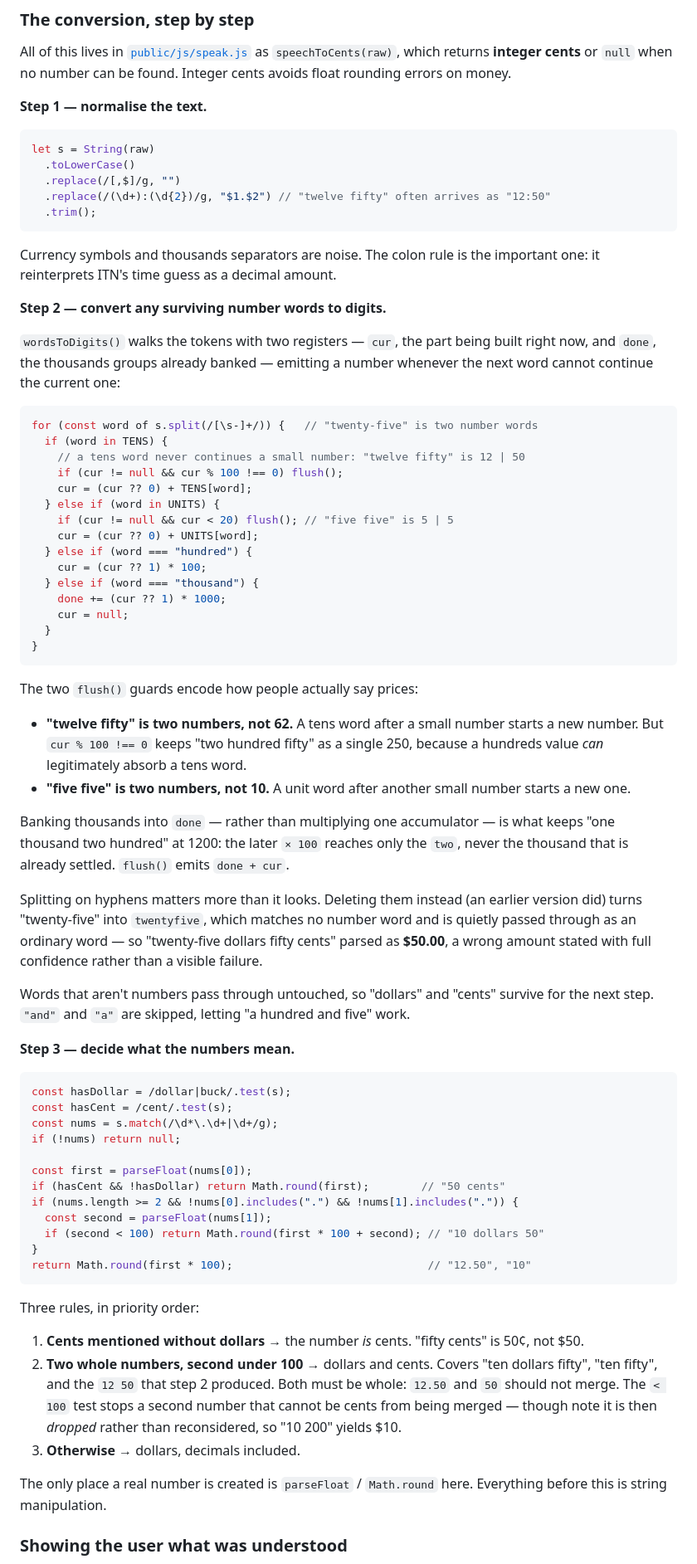
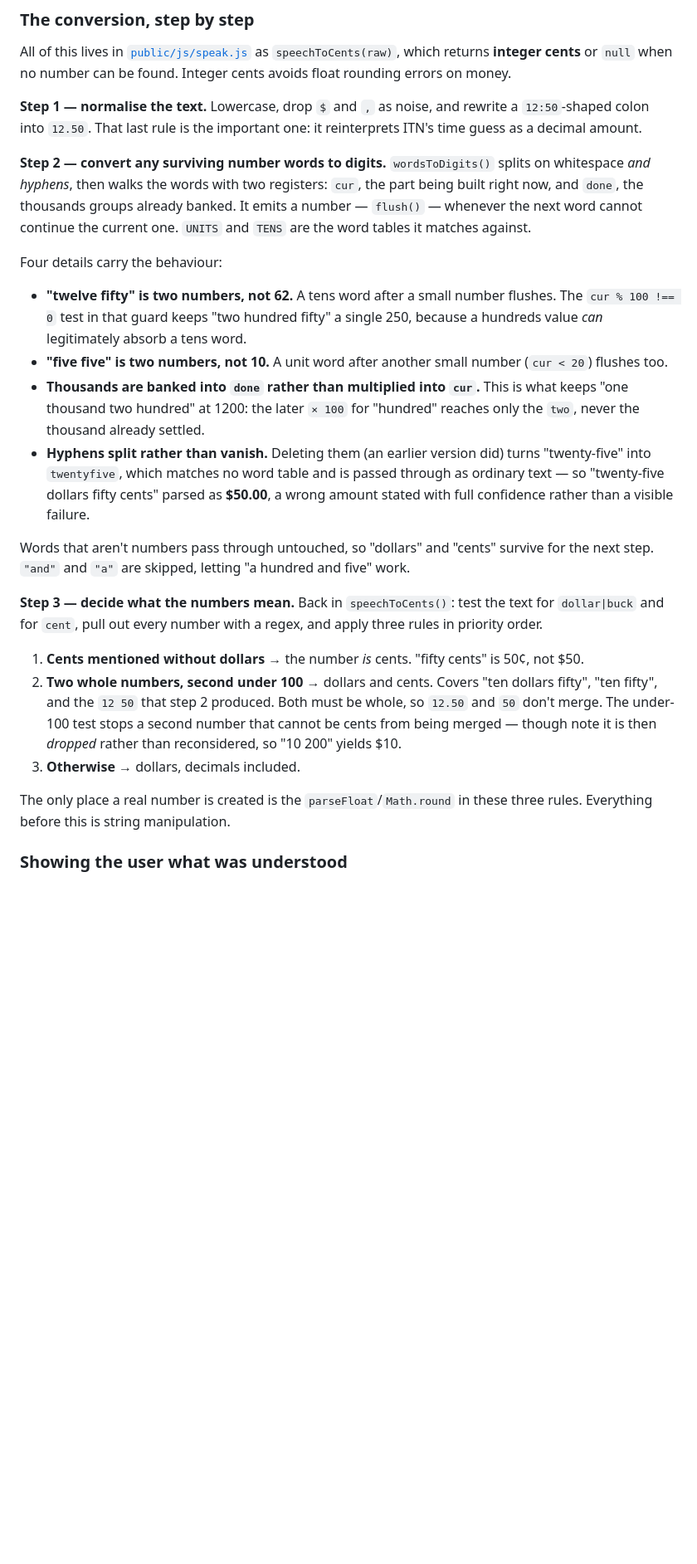
Before and after one commit to ashishawasthi/simplify, a Markdown page: docs/voice-input.md, the part around one of its changes. Shown at 83% size. Drawn GitHub-style; blank space fills up the shorter version.

````diff
--- a/docs/voice-input.md
+++ b/docs/voice-input.md
@@ -142,96 +123,51 @@ All of this lives in [`public/js/speak.js`](../public/js/speak.js) as
 `speechToCents(raw)`, which returns **integer cents** or `null` when no number
 can be found. Integer cents avoids float rounding errors on money.
 
-**Step 1 — normalise the text.**
+**Step 1 — normalise the text.** Lowercase, drop `$` and `,` as noise, and
+rewrite a `12:50`-shaped colon into `12.50`. That last rule is the important
+one: it reinterprets ITN's time guess as a decimal amount.
 
-```js
-let s = String(raw)
-  .toLowerCase()
-  .replace(/[,$]/g, "")
-  .replace(/(\d+):(\d{2})/g, "$1.$2") // "twelve fifty" often arrives as "12:50"
-  .trim();
-```
+**Step 2 — convert any surviving number words to digits.** `wordsToDigits()`
+splits on whitespace *and hyphens*, then walks the words with two registers:
+`cur`, the part being built right now, and `done`, the thousands groups already
+banked. It emits a number — `flush()` — whenever the next word cannot continue
+the current one. `UNITS` and `TENS` are the word tables it matches against.
 
-Currency symbols and thousands separators are noise. The colon rule is the
-important one: it reinterprets ITN's time guess as a decimal amount.
-
-**Step 2 — convert any surviving number words to digits.**
-
-`wordsToDigits()` walks the tokens with two registers — `cur`, the part being
-built right now, and `done`, the thousands groups already banked — emitting a
-number whenever the next word cannot continue the current one:
-
-```js
-for (const word of s.split(/[\s-]+/)) {   // "twenty-five" is two number words
-  if (word in TENS) {
-    // a tens word never continues a small number: "twelve fifty" is 12 | 50
-    if (cur != null && cur % 100 !== 0) flush();
-    cur = (cur ?? 0) + TENS[word];
-  } else if (word in UNITS) {
-    if (cur != null && cur < 20) flush(); // "five five" is 5 | 5
-    cur = (cur ?? 0) + UNITS[word];
-  } else if (word === "hundred") {
-    cur = (cur ?? 1) * 100;
-  } else if (word === "thousand") {
-    done += (cur ?? 1) * 1000;
-    cur = null;
-  }
-}
-```
-
-The two `flush()` guards encode how people actually say prices:
+Four details carry the behaviour:
 
 - **"twelve fifty" is two numbers, not 62.** A tens word after a small number
-  starts a new number. But `cur % 100 !== 0` keeps "two hundred fifty" as a
+  flushes. The `cur % 100 !== 0` test in that guard keeps "two hundred fifty" a
   single 250, because a hundreds value *can* legitimately absorb a tens word.
 - **"five five" is two numbers, not 10.** A unit word after another small
-  number starts a new one.
-
-Banking thousands into `done` — rather than multiplying one accumulator — is
-what keeps "one thousand two hundred" at 1200: the later `× 100` reaches only
-the `two`, never the thousand that is already settled. `flush()` emits
-`done + cur`.
-
-Splitting on hyphens matters more than it looks. Deleting them instead (an
-earlier version did) turns "twenty-five" into `twentyfive`, which matches no
-number word and is quietly passed through as an ordinary word — so
-"twenty-five dollars fifty cents" parsed as **$50.00**, a wrong amount stated
-with full confidence rather than a visible failure.
+  number (`cur < 20`) flushes too.
+- **Thousands are banked into `done` rather than multiplied into `cur`.** This
+  is what keeps "one thousand two hundred" at 1200: the later `× 100` for
+  "hundred" reaches only the `two`, never the thousand already settled.
+- **Hyphens split rather than vanish.** Deleting them (an earlier version did)
+  turns "twenty-five" into `twentyfive`, which matches no word table and is
+  passed through as ordinary text — so "twenty-five dollars fifty cents"
+  parsed as **$50.00**, a wrong amount stated with full confidence rather than
+  a visible failure.
 
 Words that aren't numbers pass through untouched, so "dollars" and "cents"
 survive for the next step. `"and"` and `"a"` are skipped, letting "a hundred
 and five" work.
 
-**Step 3 — decide what the numbers mean.**
-
-```js
-const hasDollar = /dollar|buck/.test(s);
-const hasCent = /cent/.test(s);
-const nums = s.match(/\d*\.\d+|\d+/g);
-if (!nums) return null;
-
-const first = parseFloat(nums[0]);
-if (hasCent && !hasDollar) return Math.round(first);        // "50 cents"
-if (nums.length >= 2 && !nums[0].includes(".") && !nums[1].includes(".")) {
-  const second = parseFloat(nums[1]);
-  if (second < 100) return Math.round(first * 100 + second); // "10 dollars 50"
-}
-return Math.round(first * 100);                              // "12.50", "10"
-```
-
-Three rules, in priority order:
+**Step 3 — decide what the numbers mean.** Back in `speechToCents()`: test the
+text for `dollar|buck` and for `cent`, pull out every number with a regex, and
+apply three rules in priority order.
 
 1. **Cents mentioned without dollars** → the number *is* cents. "fifty cents"
    is 50¢, not $50.
 2. **Two whole numbers, second under 100** → dollars and cents. Covers
    "ten dollars fifty", "ten fifty", and the `12 50` that step 2 produced.
-   Both must be whole: `12.50` and `50` should not merge. The `< 100` test
+   Both must be whole, so `12.50` and `50` don't merge. The under-100 test
    stops a second number that cannot be cents from being merged — though note
    it is then *dropped* rather than reconsidered, so "10 200" yields $10.
 3. **Otherwise** → dollars, decimals included.
 
-The only place a real number is created is `parseFloat` / `Math.round` here.
-Everything before this is string manipulation.
+The only place a real number is created is the `parseFloat`/`Math.round` in
+these three rules. Everything before this is string manipulation.
 
 ### Showing the user what was understood
 
````
Also changed, not shown: other parts of docs/voice-input.md (+20 -45 lines).
